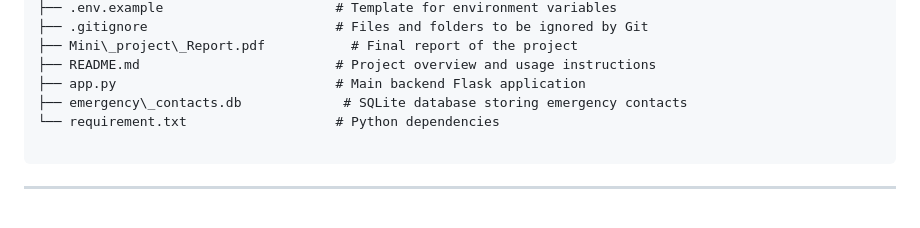
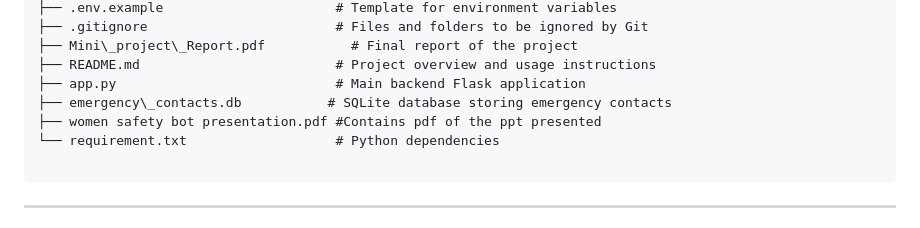
Before and after one commit to VANSHIKADIXIT16/VANSHIKA_DIXIT_Section_A_WOMEN_SAFETY_CHATBOT, a Markdown page: README.md, the part around the change. Rendered like a GitHub page.

````diff
--- a/README.md
+++ b/README.md
@@ -79,7 +79,8 @@ women-safety-webapp/
 ├── Mini\_project\_Report.pdf           # Final report of the project
 ├── README.md                         # Project overview and usage instructions
 ├── app.py                            # Main backend Flask application
-├── emergency\_contacts.db             # SQLite database storing emergency contacts
+├── emergency\_contacts.db           # SQLite database storing emergency contacts
+├── women safety bot presentation.pdf #Contains pdf of the ppt presented
 └── requirement.txt                   # Python dependencies
 
 ```
````
